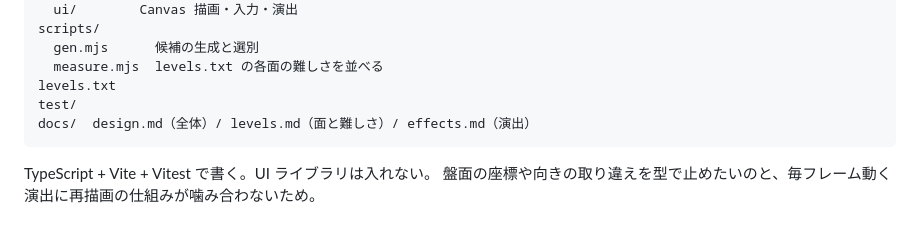
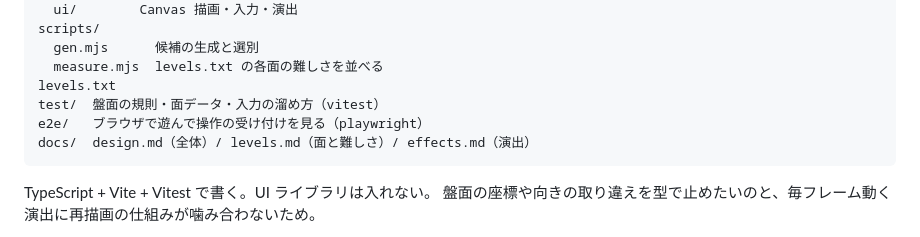
Before and after one commit to shimobayashi/boxpush, a Markdown page: docs/design.md, the part around the change. GitHub-like rendering.

Commit message:
検査を2段にしたときに構成図へ e2e を書き忘れていたため足した

````diff
--- a/docs/design.md
+++ b/docs/design.md
@@ -197,7 +197,8 @@ scripts/
   gen.mjs      候補の生成と選別
   measure.mjs  levels.txt の各面の難しさを並べる
 levels.txt
-test/
+test/  盤面の規則・面データ・入力の溜め方（vitest）
+e2e/   ブラウザで遊んで操作の受け付けを見る（playwright）
 docs/  design.md（全体）/ levels.md（面と難しさ）/ effects.md（演出）
 ```
 
````
